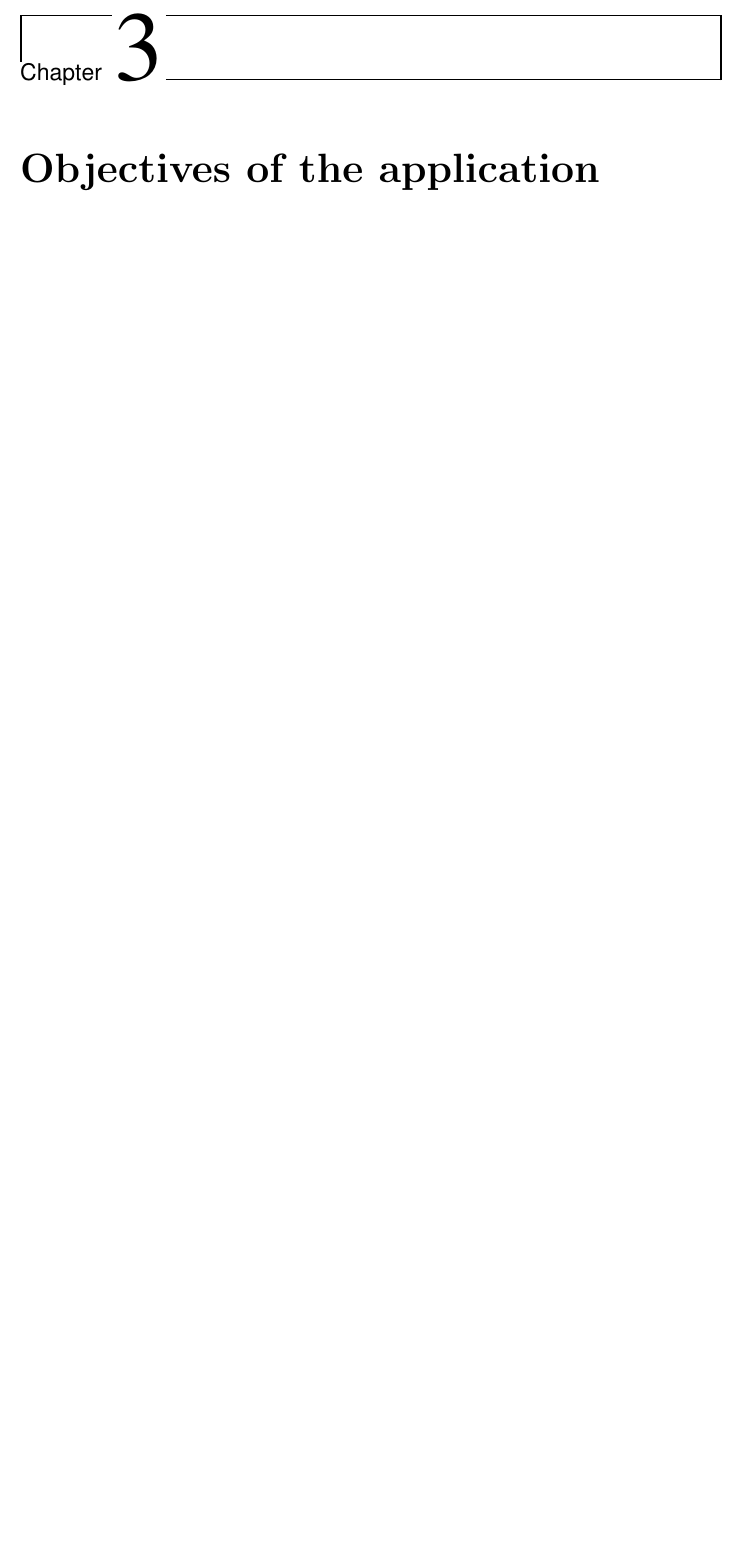
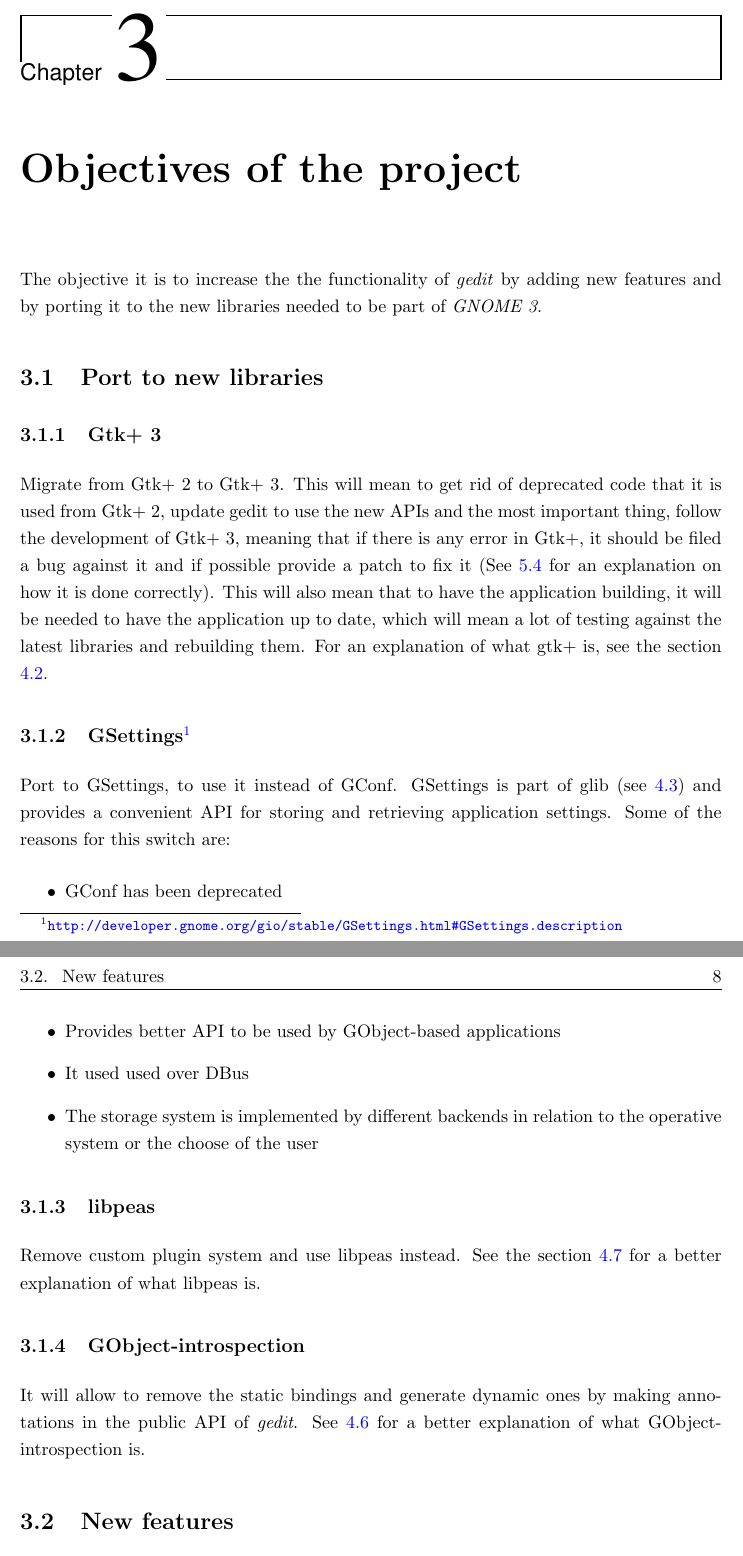
Before and after one commit to nacho/project-doc, a LaTeX thesis (main.tex, which reads objectives.tex): part of page 15 of 23 before the commit and two parts of pages 15 and 16 of 25 after it, the two joined at a grey line, cut so that both start at the same text, the shorter picture padded with empty space. Compiled offline with pdfLaTeX.

Commit message:
objectives: first draft

```diff
--- a/objectives.tex
+++ b/objectives.tex
@@ -1,3 +1,33 @@
 % mainfile:main.tex
 
-\chapter{Objectives of the application}
+\chapter{Objectives of the project}
+
+% FIXME: draft
+
+The objective it is to increase the the functionality of \emph{gedit} by adding new features and by porting it to the new libraries needed to be part of \emph{GNOME 3}.
+
+\section{Port to new libraries}\label{NewLibraries}
+
+\subsection{Gtk+ 3}\label{Gtk3}
+
+Migrate from Gtk+ 2 to Gtk+ 3. This will mean to get rid of deprecated code that it is used from Gtk+ 2, update gedit to use the new APIs and the most important thing, follow the development of Gtk+ 3, meaning that if there is any error in Gtk+, it should be filed a bug against it and if possible provide a patch to fix it (See \ref{Patches} for an explanation on how it is done correctly). This will also mean that to have the application building, it will be needed to have the application up to date, which will mean a lot of testing against the latest libraries and rebuilding them. For an explanation of what gtk+ is, see the section \ref{Gtk}.
+
+\subsection[GSettings]{GSettings\footnote{\url{http://developer.gnome.org/gio/stable/GSettings.html\#GSettings.description}}}\label{GSettings}
+
+Port to GSettings, to use it instead of GConf. GSettings is part of glib (see \ref{GLib}) and provides a convenient API for storing and retrieving application settings. Some of the reasons for this switch are:
+\begin{itemize}
+  \item GConf has been deprecated
+  \item Provides better API to be used by GObject-based applications
+  \item It used used over DBus
+  \item The storage system is implemented by different backends in relation to the operative system or the choose of the user
+\end{itemize}
+
+\subsection{libpeas}\label{libpeas}
+
+Remove custom plugin system and use libpeas instead. See the section \ref{peas} for a better explanation of what libpeas is.
+
+\subsection{GObject-introspection}\label{GObjectIntrospection}
+
+It will allow to remove the static bindings and generate dynamic ones by making annotations in the public API of \emph{gedit}. See \ref{g-i} for a better explanation of what GObject-introspection is.
+
+\section{New features}\label{NewFeatures}
```
Also changed, not shown: objectives.tex (24 more changed lines).
